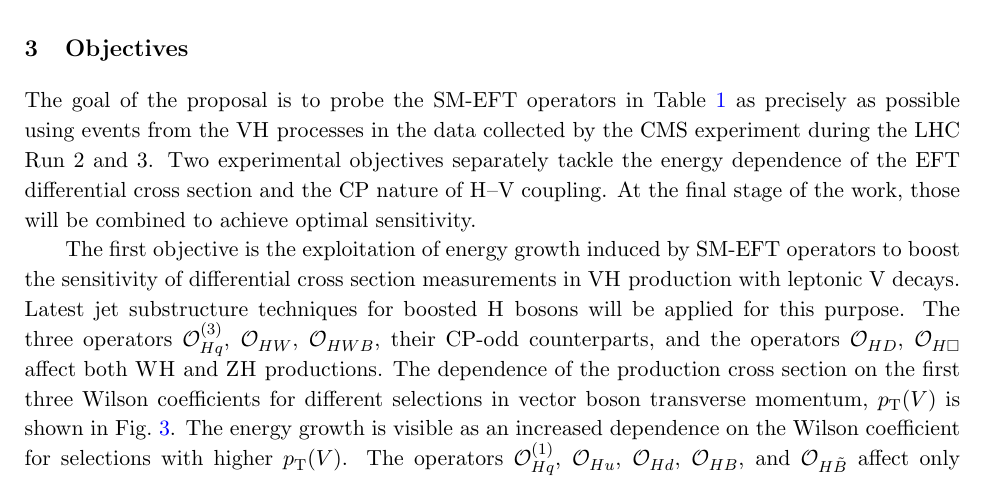
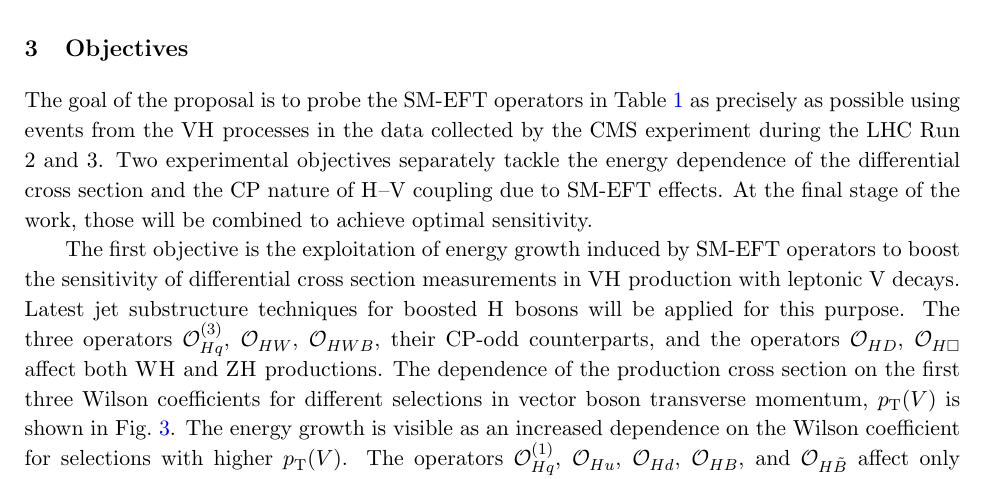
Before and after one commit to Sumantifr/SMEFT-analysis-in-Higgs-strahlung, a LaTeX document (VHeft.tex): part of page 5 of 30, cut so that both start at the same text. Compiled offline with pdfLaTeX.

Commit message:
Small change

```diff
--- a/VHeft.tex
+++ b/VHeft.tex
@@ -310,7 +310,7 @@ The ratio of the cross section of the $\PW\PH$ (top) and $\PZ\PH$ (bottom) proce
 \label{fig:LHE_WZH}
 \end{figure*}
 The goal of the proposal is to probe the SM-EFT operators in Table~\ref{Tab:Operators} as precisely as possible using events from the \VH processes in the data collected by the CMS experiment during the LHC Run 2 and 3.
-Two experimental objectives separately tackle the energy dependence of the EFT differential cross section and the CP nature of \PH--\PV coupling.
+Two experimental objectives separately tackle the energy dependence of the differential cross section and the CP nature of \PH--\PV coupling due to SM-EFT effects.
 At the final stage of the work, those will be combined to achieve optimal sensitivity.
 
 %In the first objective, I will exploit energy growth
```
